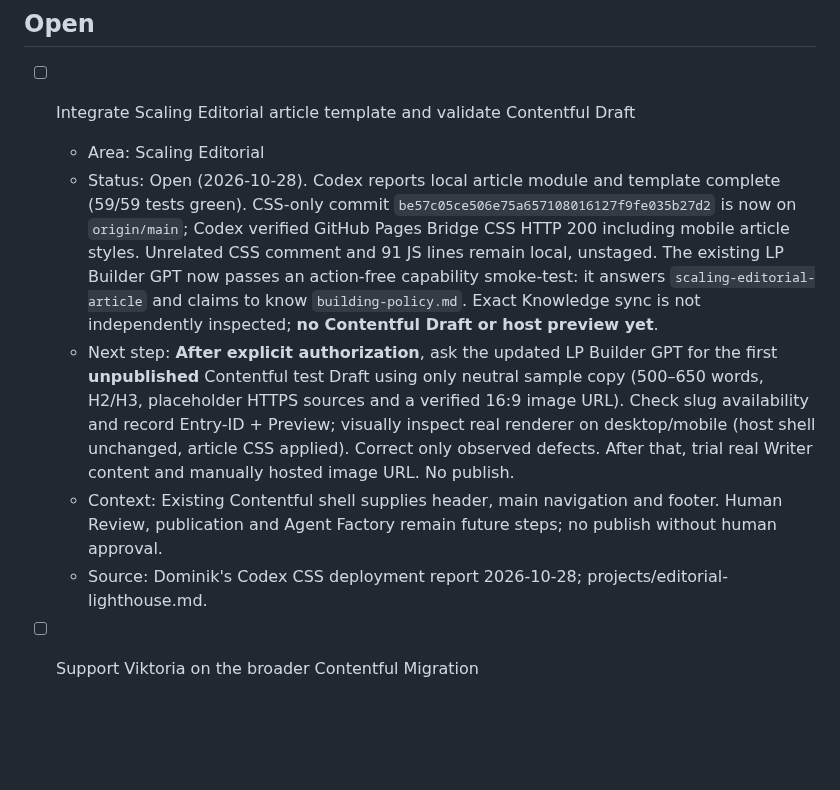
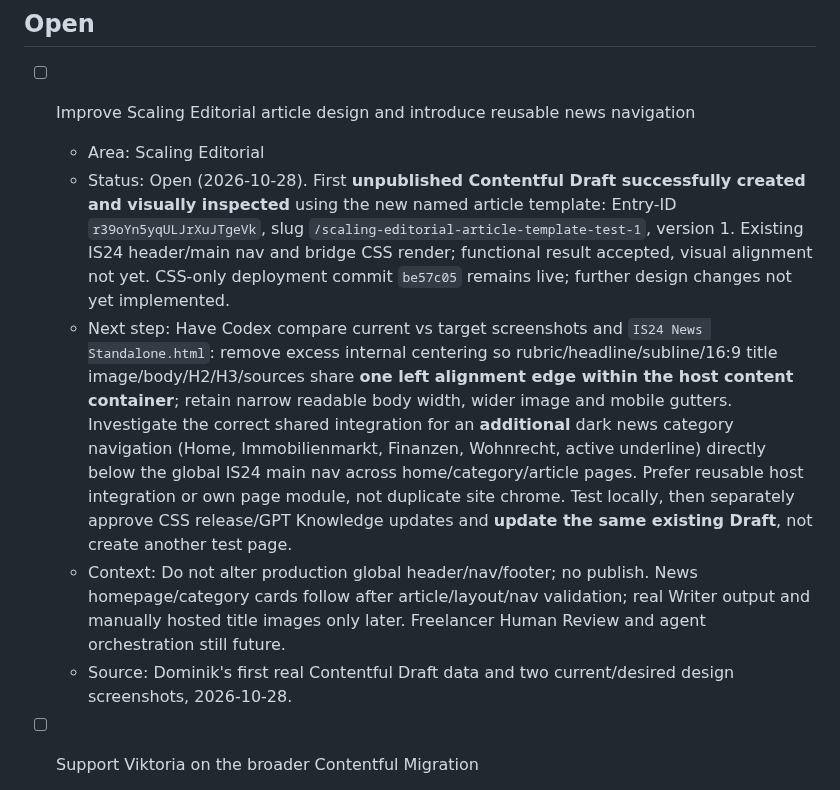
Before and after one commit to scout24-creative-ops/creative-ops, a Markdown page: tasks.md, the part around the change. Drawn GitHub-style; blank space fills up the shorter version.

Commit message:
Document first Contentful article draft, design alignment feedback and News navigation MVP

```diff
--- a/tasks.md
+++ b/tasks.md
@@ -2,12 +2,12 @@
 
 ## Open
 
-- [ ] Integrate Scaling Editorial article template and validate Contentful Draft
+- [ ] Improve Scaling Editorial article design and introduce reusable news navigation
   - Area: Scaling Editorial
-  - Status: Open (2026-10-28). Codex reports local article module and template complete (59/59 tests green). CSS-only commit `be57c05ce506e75a657108016127f9fe035b27d2` is now on `origin/main`; Codex verified GitHub Pages Bridge CSS HTTP 200 including mobile article styles. Unrelated CSS comment and 91 JS lines remain local, unstaged. The existing LP Builder GPT now passes an action-free capability smoke-test: it answers `scaling-editorial-article` and claims to know `building-policy.md`. Exact Knowledge sync is not independently inspected; **no Contentful Draft or host preview yet**.
-  - Next step: **After explicit authorization**, ask the updated LP Builder GPT for the first **unpublished** Contentful test Draft using only neutral sample copy (500–650 words, H2/H3, placeholder HTTPS sources and a verified 16:9 image URL). Check slug availability and record Entry-ID + Preview; visually inspect real renderer on desktop/mobile (host shell unchanged, article CSS applied). Correct only observed defects. After that, trial real Writer content and manually hosted image URL. No publish.
-  - Context: Existing Contentful shell supplies header, main navigation and footer. Human Review, publication and Agent Factory remain future steps; no publish without human approval.
-  - Source: Dominik's Codex CSS deployment report 2026-10-28; projects/editorial-lighthouse.md.
+  - Status: Open (2026-10-28). First **unpublished Contentful Draft successfully created and visually inspected** using the new named article template: Entry-ID `r39oYn5yqULJrXuJTgeVk`, slug `/scaling-editorial-article-template-test-1`, version 1. Existing IS24 header/main nav and bridge CSS render; functional result accepted, visual alignment not yet. CSS-only deployment commit `be57c05` remains live; further design changes not yet implemented.
+  - Next step: Have Codex compare current vs target screenshots and `IS24 News Standalone.html`: remove excess internal centering so rubric/headline/subline/16:9 title image/body/H2/H3/sources share **one left alignment edge within the host content container**; retain narrow readable body width, wider image and mobile gutters. Investigate the correct shared integration for an **additional** dark news category navigation (Home, Immobilienmarkt, Finanzen, Wohnrecht, active underline) directly below the global IS24 main nav across home/category/article pages. Prefer reusable host integration or own page module, not duplicate site chrome. Test locally, then separately approve CSS release/GPT Knowledge updates and **update the same existing Draft**, not create another test page.
+  - Context: Do not alter production global header/nav/footer; no publish. News homepage/category cards follow after article/layout/nav validation; real Writer output and manually hosted title images only later. Freelancer Human Review and agent orchestration still future.
+  - Source: Dominik's first real Contentful Draft data and two current/desired design screenshots, 2026-10-28.
 - [ ] Support Viktoria on the broader Contentful Migration
   - Area: Contentful Migration
   - Status: Open, support role confirmed; Viktoria manages the migration, Bea engineering delivery, and Nataliya oversees the SEO initiatives.
```
